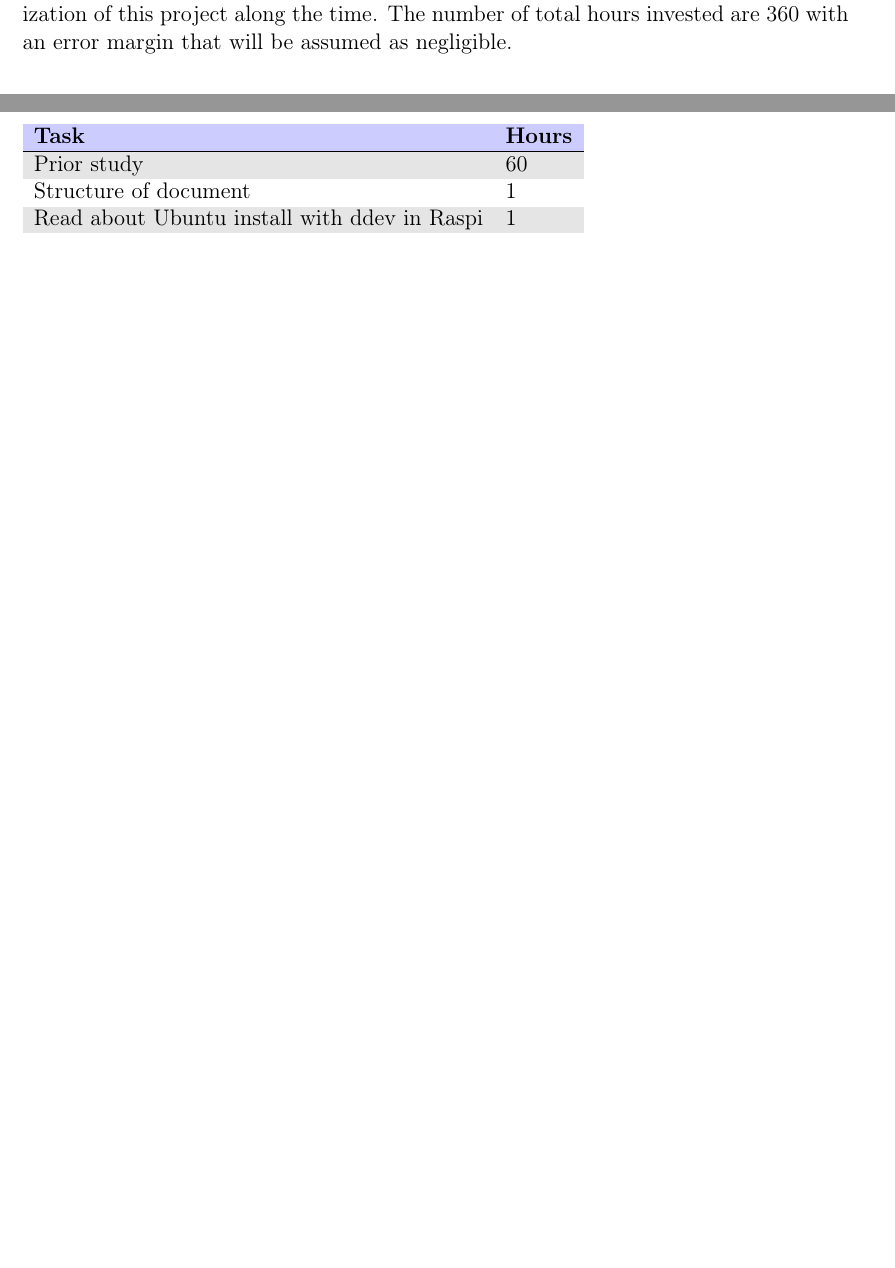
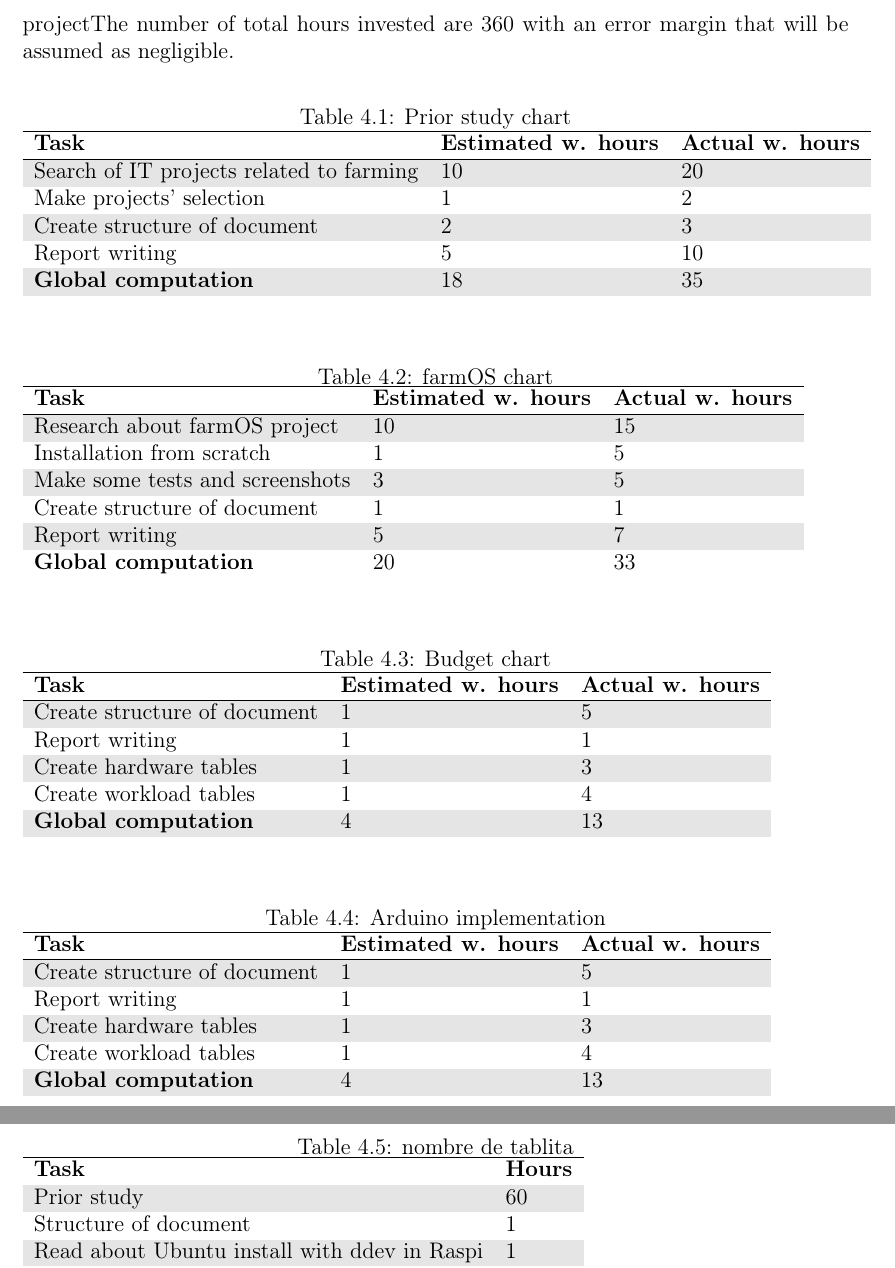
Before and after one commit to beagaliana/tfg, a LaTeX thesis (TFG.tex, which reads sections/03_Analisis.tex): two parts of pages 18 and 19 of 29 before the commit and two parts of pages 19 and 20 of 30 after it, joined at a grey line, cut so that both start at the same text, the shorter picture padded with empty space. Compiled offline with pdfLaTeX.

Commit message:
Add workload tables

```diff
--- a/sections/03_Analisis.tex
+++ b/sections/03_Analisis.tex
@@ -30,12 +29,77 @@ LEDs                 & 5                                        &
 \end{table}
 
 \section{Hourly distribution of workload}
-The graph attached below will give a visual distribution of the workload for the realization of this project along the time. The number of total hours invested are 360 with an error margin that will be assumed as negligible.
+Some charts below will give a visual distribution of the workload for the realization of this project along the time. There will be as many tables as chapters are in this projectThe number of total hours invested are 360 with an error margin that will be assumed as negligible.
 
 \begin{table}[H]
+\caption{Prior study chart}
 \begin{tabular}{llll}
 \hline
-        \rowcolor{lightpurple}
+                               \textbf{Task}    & \textbf{Estimated w. hours} & \textbf{Actual w. hours} \\ \hline
+\rowcolor{lightgray}
+Search of IT projects related to farming        & 10                          & 20                     \\
+Make projects' selection                        & 1                           & 2                      \\
+\rowcolor{lightgray}
+Create structure of document                    & 2                           & 3                      \\
+Report writing                                  & 5                           & 10                     \\
+\rowcolor{lightgray}
+\textbf{Global computation}                     & 18                          & 35                     \\
+\end{tabular}
+\end{table}
+
+\begin{table}[H]
+\caption{farmOS chart}
+\begin{tabular}{llll}
+\hline
+                               \textbf{Task}    & \textbf{Estimated w. hours} & \textbf{Actual w. hours} \\ \hline
+\rowcolor{lightgray}
+Research about farmOS project                   & 10                          & 15                     \\
+Installation from scratch                       & 1                           & 5                      \\
+\rowcolor{lightgray}
+Make some tests and screenshots                 & 3                           & 5                      \\
+Create structure of document                    & 1                           & 1                      \\
+\rowcolor{lightgray}
+Report writing                                  & 5                           & 7                     \\
+\textbf{Global computation}                     & 20                          & 33                     \\
+\end{tabular}
+\end{table}
+
+\begin{table}[H]
+\caption{Budget chart}
+\begin{tabular}{llll}
+\hline
+                               \textbf{Task}    & \textbf{Estimated w. hours} & \textbf{Actual w. hours} \\ \hline
+\rowcolor{lightgray}
+Create structure of document                    & 1                           & 5                      \\
+Report writing                                  & 1                           & 1                      \\
+\rowcolor{lightgray}
+Create hardware tables                          & 1                           & 3                     \\
+Create workload tables                          & 1                           & 4                      \\
+\rowcolor{lightgray}
+\textbf{Global computation}                     & 4                          & 13                     \\
+\end{tabular}
+\end{table}
+
+\begin{table}[H]
+\caption{Arduino implementation}
+\begin{tabular}{llll}
+\hline
+                               \textbf{Task}    & \textbf{Estimated w. hours} & \textbf{Actual w. hours} \\ \hline
+\rowcolor{lightgray}
+Create structure of document                    & 1                           & 5                      \\
+Report writing                                  & 1                           & 1                      \\
+\rowcolor{lightgray}
+Create hardware tables                          & 1                           & 3                     \\
+Create workload tables                          & 1                           & 4                      \\
+\rowcolor{lightgray}
+\textbf{Global computation}                     & 4                          & 13                     \\
+\end{tabular}
+\end{table}
+
+\begin{table}[H]
+\caption{nombre de tablita}
+\begin{tabular}{llll}
+\hline
                                \textbf{Task}   & \textbf{Hours} \\ \hline
 \rowcolor{lightgray}
 Prior study                                     & 60           \\
```
Also changed, not shown: sections/03_Analisis.tex (1 more changed lines).
